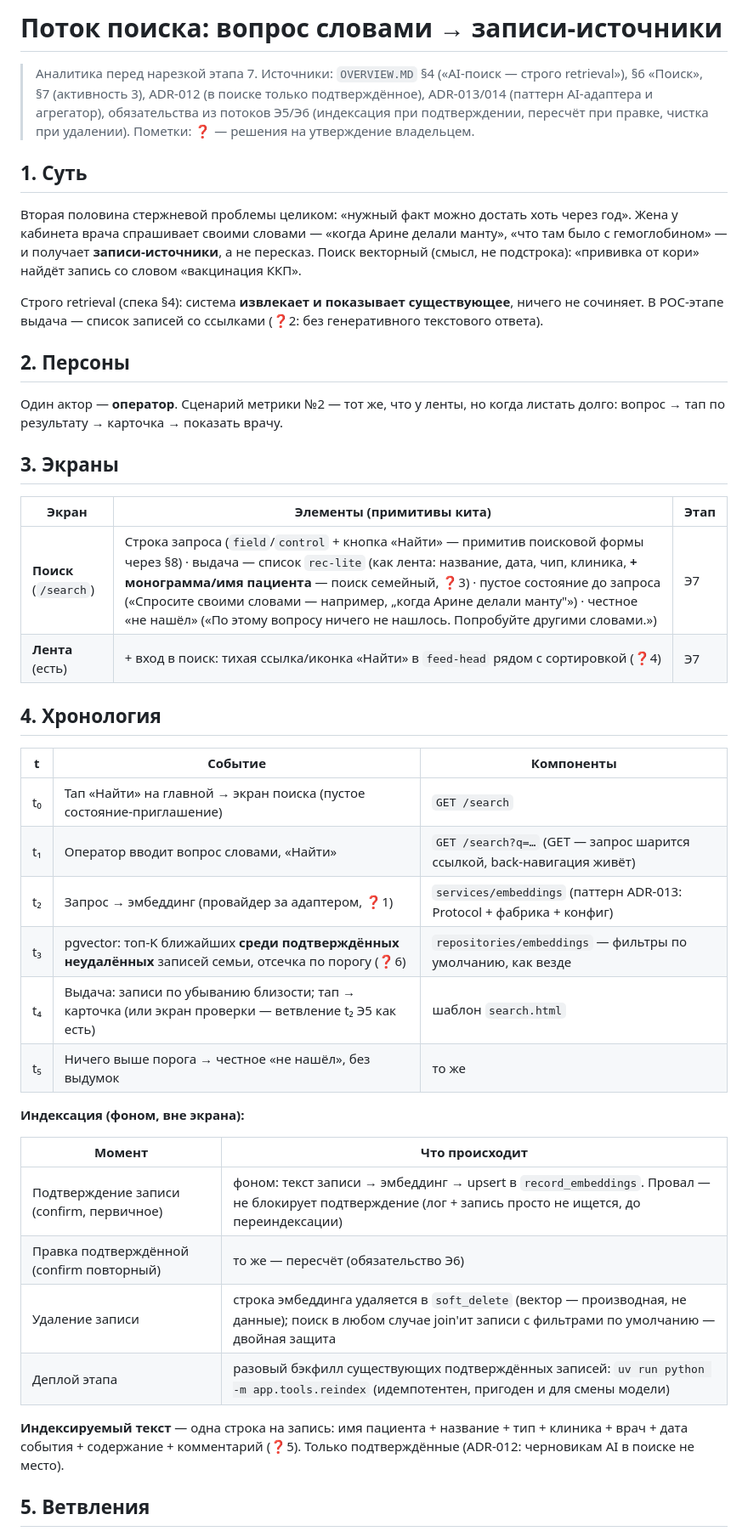
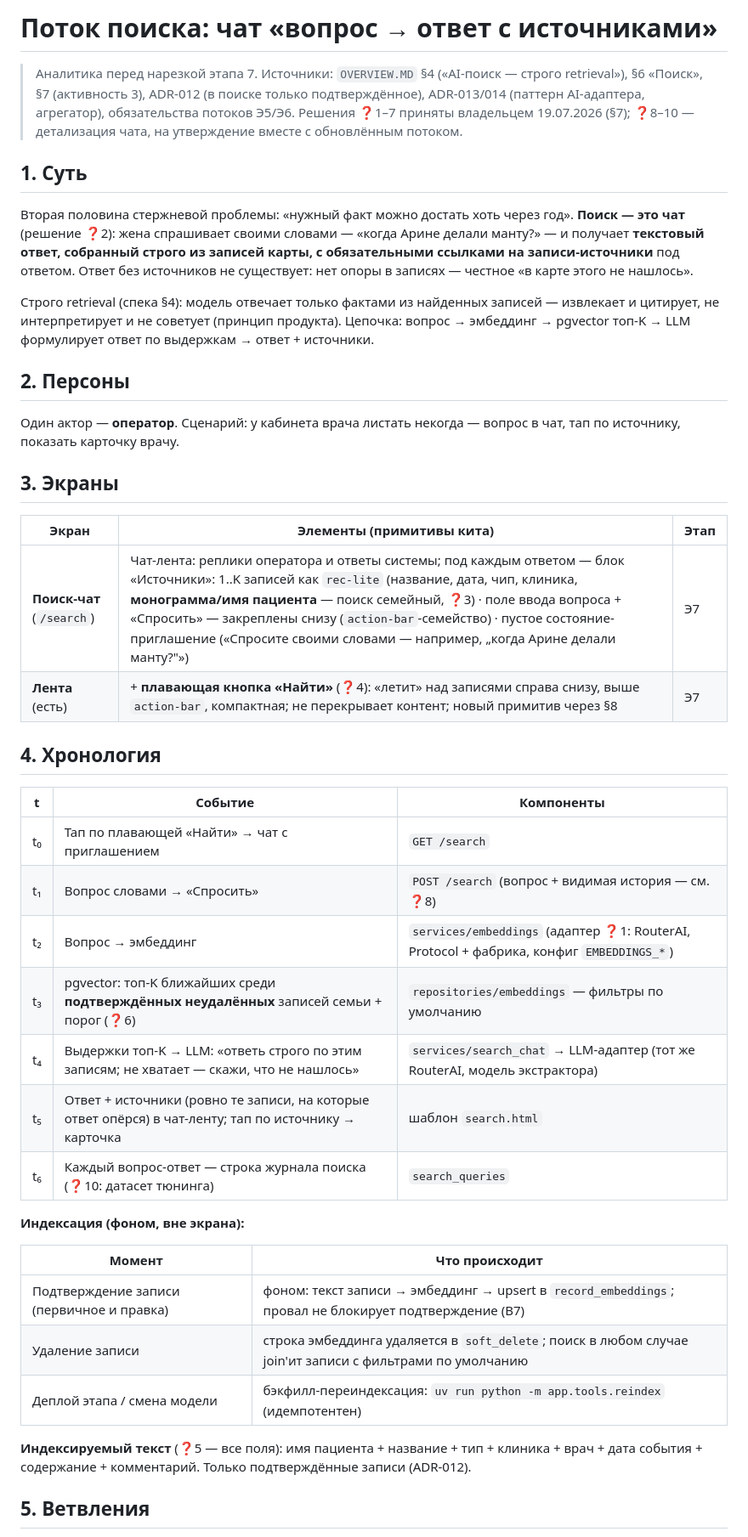
Before and after one commit to masterfocus92/medarchive, a Markdown page: docs/flows/search.md, the part around one of its changes. Shown at 85% size. Rendered like a GitHub page.

Commit message:
docs: поток поиска — чат с ответом и источниками (решения ❓1–7); ❓8–10 на утверждение
Co-Authored-By: Claude Fable 5 <noreply@anthropic.com>

```diff
--- a/docs/flows/search.md
+++ b/docs/flows/search.md
@@ -1,46 +1,46 @@
-# Поток поиска: вопрос словами → записи-источники
+# Поток поиска: чат «вопрос → ответ с источниками»
 
-> Аналитика перед нарезкой этапа 7. Источники: `OVERVIEW.MD` §4 («AI-поиск — строго retrieval»), §6 «Поиск», §7 (активность 3), ADR-012 (в поиске только подтверждённое), ADR-013/014 (паттерн AI-адаптера и агрегатор), обязательства из потоков Э5/Э6 (индексация при подтверждении, пересчёт при правке, чистка при удалении).
-> Пометки: ❓ — решения на утверждение владельцем.
+> Аналитика перед нарезкой этапа 7. Источники: `OVERVIEW.MD` §4 («AI-поиск — строго retrieval»), §6 «Поиск», §7 (активность 3), ADR-012 (в поиске только подтверждённое), ADR-013/014 (паттерн AI-адаптера, агрегатор), обязательства потоков Э5/Э6.
+> Решения ❓1–7 приняты владельцем 19.07.2026 (§7); ❓8–10 — детализация чата, на утверждение вместе с обновлённым потоком.
 
 ## 1. Суть
 
-Вторая половина стержневой проблемы целиком: «нужный факт можно достать хоть через год». Жена у кабинета врача спрашивает своими словами — «когда Арине делали манту», «что там было с гемоглобином» — и получает **записи-источники**, а не пересказ. Поиск векторный (смысл, не подстрока): «прививка от кори» найдёт запись со словом «вакцинация ККП».
+Вторая половина стержневой проблемы: «нужный факт можно достать хоть через год». **Поиск — это чат** (решение ❓2): жена спрашивает своими словами — «когда Арине делали манту?» — и получает **текстовый ответ, собранный строго из записей карты, с обязательными ссылками на записи-источники** под ответом. Ответ без источников не существует: нет опоры в записях — честное «в карте этого не нашлось».
 
-Строго retrieval (спека §4): система **извлекает и показывает существующее**, ничего не сочиняет. В POC-этапе выдача — список записей со ссылками (❓2: без генеративного текстового ответа).
+Строго retrieval (спека §4): модель отвечает только фактами из найденных записей — извлекает и цитирует, не интерпретирует и не советует (принцип продукта). Цепочка: вопрос → эмбеддинг → pgvector топ-K → LLM формулирует ответ по выдержкам → ответ + источники.
 
 ## 2. Персоны
 
-Один актор — **оператор**. Сценарий метрики №2 — тот же, что у ленты, но когда листать долго: вопрос → тап по результату → карточка → показать врачу.
+Один актор — **оператор**. Сценарий: у кабинета врача листать некогда — вопрос в чат, тап по источнику, показать карточку врачу.
 
 ## 3. Экраны
 
 | Экран | Элементы (примитивы кита) | Этап |
 |---|---|---|
-| **Поиск** (`/search`) | Строка запроса (`field`/`control` + кнопка «Найти» — примитив поисковой формы через §8) · выдача — список `rec-lite` (как лента: название, дата, чип, клиника, **+ монограмма/имя пациента** — поиск семейный, ❓3) · пустое состояние до запроса («Спросите своими словами — например, „когда Арине делали манту"») · честное «не нашёл» («По этому вопросу ничего не нашлось. Попробуйте другими словами.») | Э7 |
-| **Лента** (есть) | + вход в поиск: тихая ссылка/иконка «Найти» в `feed-head` рядом с сортировкой (❓4) | Э7 |
+| **Поиск-чат** (`/search`) | Чат-лента: реплики оператора и ответы системы; под каждым ответом — блок «Источники»: 1..K записей как `rec-lite` (название, дата, чип, клиника, **монограмма/имя пациента** — поиск семейный, ❓3) · поле ввода вопроса + «Спросить» — закреплены снизу (`action-bar`-семейство) · пустое состояние-приглашение («Спросите своими словами — например, „когда Арине делали манту?"») | Э7 |
+| **Лента** (есть) | + **плавающая кнопка «Найти»** (❓4): «летит» над записями справа снизу, выше `action-bar`, компактная; не перекрывает контент; новый примитив через §8 | Э7 |
 
 ## 4. Хронология
 
 | t | Событие | Компоненты |
 |---|---|---|
-| t₀ | Тап «Найти» на главной → экран поиска (пустое состояние-приглашение) | `GET /search` |
-| t₁ | Оператор вводит вопрос словами, «Найти» | `GET /search?q=…` (GET — запрос шарится ссылкой, back-навигация живёт) |
-| t₂ | Запрос → эмбеддинг (провайдер за адаптером, ❓1) | `services/embeddings` (паттерн ADR-013: Protocol + фабрика + конфиг) |
-| t₃ | pgvector: топ-K ближайших **среди подтверждённых неудалённых** записей семьи, отсечка по порогу (❓6) | `repositories/embeddings` — фильтры по умолчанию, как везде |
-| t₄ | Выдача: записи по убыванию близости; тап → карточка (или экран проверки — ветвление t₂ Э5 как есть) | шаблон `search.html` |
-| t₅ | Ничего выше порога → честное «не нашёл», без выдумок | то же |
+| t₀ | Тап по плавающей «Найти» → чат с приглашением | `GET /search` |
+| t₁ | Вопрос словами → «Спросить» | `POST /search` (вопрос + видимая история — см. ❓8) |
+| t₂ | Вопрос → эмбеддинг | `services/embeddings` (адаптер ❓1: RouterAI, Protocol + фабрика, конфиг `EMBEDDINGS_*`) |
+| t₃ | pgvector: топ-K ближайших среди **подтверждённых неудалённых** записей семьи + порог (❓6) | `repositories/embeddings` — фильтры по умолчанию |
+| t₄ | Выдержки топ-K → LLM: «ответь строго по этим записям; не хватает — скажи, что не нашлось» | `services/search_chat` → LLM-адаптер (тот же RouterAI, модель экстрактора) |
+| t₅ | Ответ + источники (ровно те записи, на которые ответ опёрся) в чат-ленту; тап по источнику → карточка | шаблон `search.html` |
+| t₆ | Каждый вопрос-ответ — строка журнала поиска (❓10: датасет тюнинга) | `search_queries` |
 
 **Индексация (фоном, вне экрана):**
 
 | Момент | Что происходит |
 |---|---|
-| Подтверждение записи (confirm, первичное) | фоном: текст записи → эмбеддинг → upsert в `record_embeddings`. Провал — не блокирует подтверждение (лог + запись просто не ищется, до переиндексации) |
-| Правка подтверждённой (confirm повторный) | то же — пересчёт (обязательство Э6) |
-| Удаление записи | строка эмбеддинга удаляется в `soft_delete` (вектор — производная, не данные); поиск в любом случае join'ит записи с фильтрами по умолчанию — двойная защита |
-| Деплой этапа | разовый бэкфилл существующих подтверждённых записей: `uv run python -m app.tools.reindex` (идемпотентен, пригоден и для смены модели) |
+| Подтверждение записи (первичное и правка) | фоном: текст записи → эмбеддинг → upsert в `record_embeddings`; провал не блокирует подтверждение (B7) |
+| Удаление записи | строка эмбеддинга удаляется в `soft_delete`; поиск в любом случае join'ит записи с фильтрами по умолчанию |
+| Деплой этапа / смена модели | бэкфилл-переиндексация: `uv run python -m app.tools.reindex` (идемпотентен) |
 
-**Индексируемый текст** — одна строка на запись: имя пациента + название + тип + клиника + врач + дата события + содержание + комментарий (❓5). Только подтверждённые (ADR-012: черновикам AI в поиске не место).
+**Индексируемый текст** (❓5 — все поля): имя пациента + название + тип + клиника + врач + дата события + содержание + комментарий. Только подтверждённые записи (ADR-012).
 
 ## 5. Ветвления
 
```
Also changed, not shown: other parts of docs/flows/search.md (+45 -26 lines).
